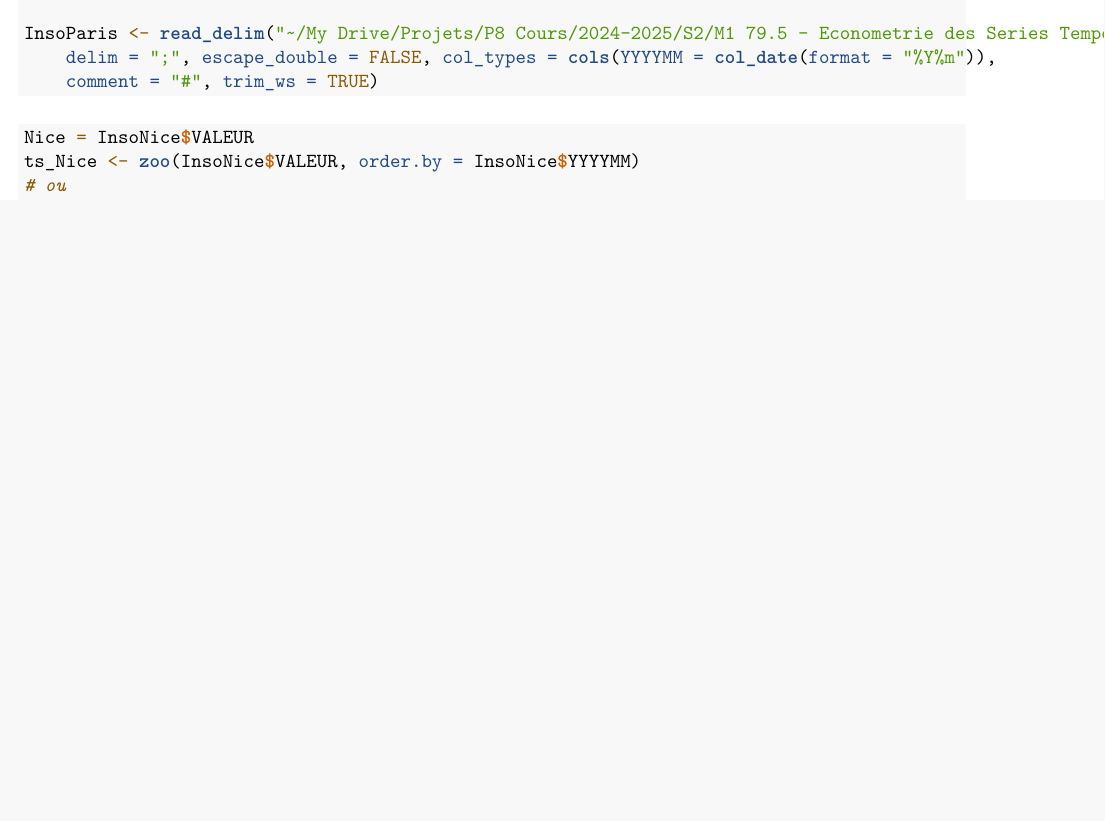
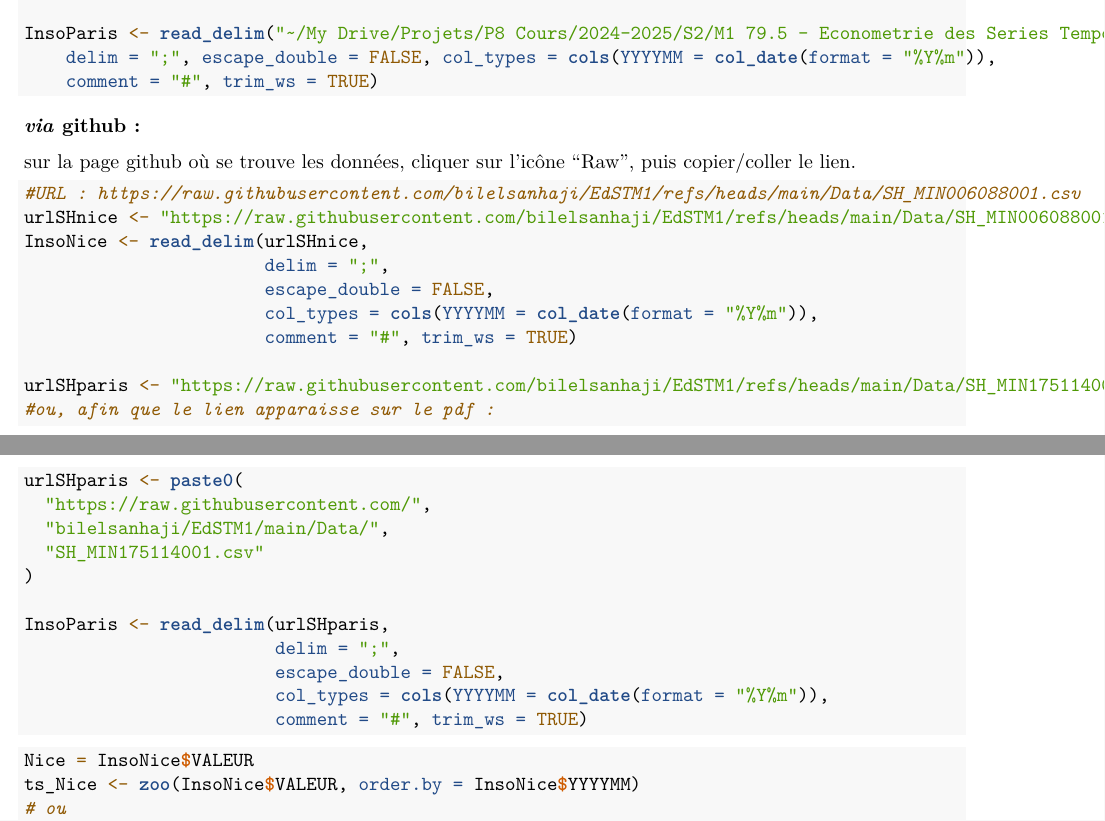
Before and after one commit to bilelsanhaji/EdSTM1, an R Markdown document (TP/TP1.Rmd): part of page 1 of 3 before the commit and two parts of pages 1 and 2 of 4 after it, the two joined at a grey line, cut so that both start at the same text, the shorter picture padded with empty space. The pictures show the output file TP/TP1.pdf that the author committed with the source.

Commit message:
TP1 corrigé

````diff
--- a/TP/TP1.Rmd
+++ b/TP/TP1.Rmd
@@ -48,6 +52,34 @@ InsoParis <- read_delim("~/My Drive/Projets/P8 Cours/2024-2025/S2/M1 79.5 - Econ
     delim = ";", escape_double = FALSE, col_types = cols(YYYYMM = col_date(format = "%Y%m")),
     comment = "#", trim_ws = TRUE)
 ```
+
+***via* github :**
+
+sur la page github où se trouve les données, cliquer sur l'icône "Raw", puis copier/coller le lien.
+```{r}
+#URL : https://raw.githubusercontent.com/bilelsanhaji/EdSTM1/refs/heads/main/Data/SH_MIN006088001.csv
+urlSHnice <- "https://raw.githubusercontent.com/bilelsanhaji/EdSTM1/refs/heads/main/Data/SH_MIN006088001.csv"
+InsoNice <- read_delim(urlSHnice,
+                       delim = ";",
+                       escape_double = FALSE,
+                       col_types = cols(YYYYMM = col_date(format = "%Y%m")),
+                       comment = "#", trim_ws = TRUE)
+
+urlSHparis <- "https://raw.githubusercontent.com/bilelsanhaji/EdSTM1/refs/heads/main/Data/SH_MIN175114001.csv"
+#ou, afin que le lien apparaisse sur le pdf :
+urlSHparis <- paste0(
+  "https://raw.githubusercontent.com/",
+  "bilelsanhaji/EdSTM1/main/Data/",
+  "SH_MIN175114001.csv"
+)
+
+InsoParis <- read_delim(urlSHparis,
+                        delim = ";",
+                        escape_double = FALSE,
+                        col_types = cols(YYYYMM = col_date(format = "%Y%m")),
+                        comment = "#", trim_ws = TRUE)
+```
+
 
 ```{r graphique_inso, fig.keep='last'}
 Nice = InsoNice$VALEUR
````
Also changed, not shown: TP/TP1.pdf, TP/TP1.Rmd (14 more changed lines).
